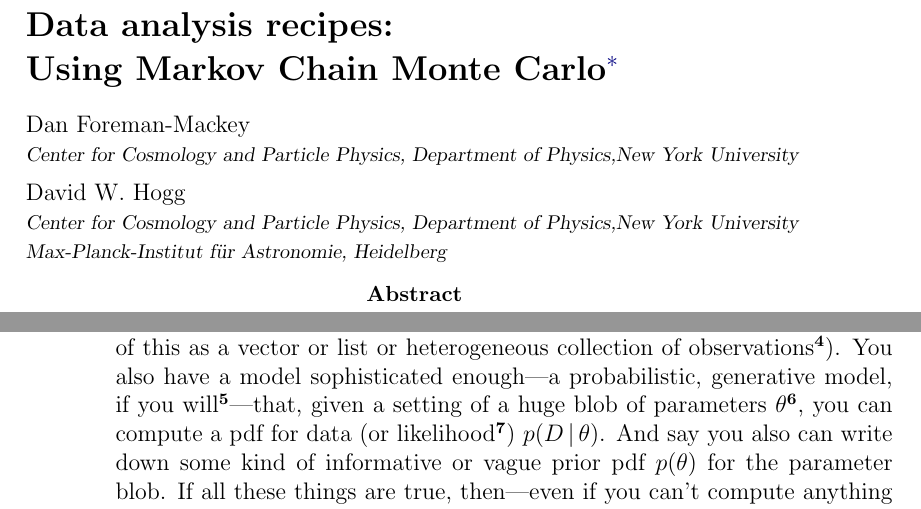
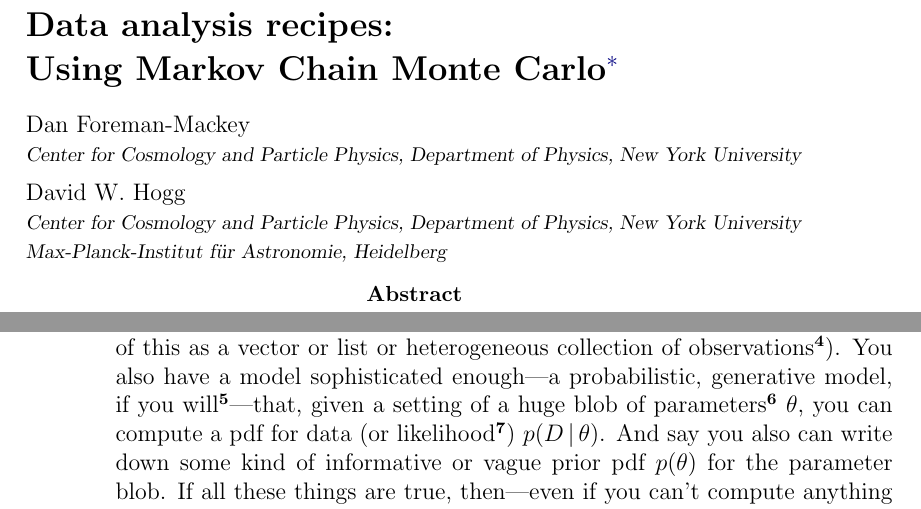
Before and after one commit to davidwhogg/mcmc, a LaTeX paper (mcmc.tex): two parts of pages 1 and 2 of 6, joined at a grey line, cut so that both start at the same text. Compiled offline with pdfLaTeX.

Commit message:
small tweaks and notes to self

```diff
--- a/mcmc.tex
+++ b/mcmc.tex
@@ -47,19 +47,17 @@
 
 \noindent
 Dan~Foreman-Mackey\\
-\affil{Center~for~Cosmology~and~Particle~Physics, Department~of~Physics,%
-       New York University}
-\\[1ex]
+\affil{Center~for~Cosmology~and~Particle~Physics, Department~of~Physics,
+       New York University}\\[1ex]
 David~W.~Hogg\\
-\affil{Center~for~Cosmology~and~Particle~Physics, Department~of~Physics,%
+\affil{Center~for~Cosmology~and~Particle~Physics, Department~of~Physics,
        New York University}\\
 \affil{Max-Planck-Institut f\"ur Astronomie, Heidelberg}
 
 \begin{abstract}
 Markov Chain Monte Carlo (MCMC) methods for sampling probability
 distribution functions, plus abundant computational resources,
-have transformed
-the sciences.
+have transformed the sciences.
 Here we give a fast overview of basic MCMC methods and then turn to
 practical advice for their use in real inference problems.
 We give advice on method choice, tuning for performance,
@@ -116,16 +114,18 @@ list or heterogeneous collection of observations\note{In general in
 You also have a model sophisticated enough---a probabilistic,
 generative model, if you will\note{For our definition of a
   \emph{model}, see [SOME OTHER NOTE] in this series.}---that, given a
-setting of a huge blob of parameters $\pars$\note{Again, the parameter
+setting of a huge blob of parameters\note{Again, the parameter
   blob $\pars$ should also be thought of as an immense, arbitrarily
   structured set or list of parameters, possibly even with no fixed
-  dimension!}, you can compute a pdf for data (or likelihood\note{We
+  dimension!} $\pars$, you can compute a pdf for data (or likelihood\note{We
   bash the terminology ``likelihood'' in [SOME OTHER NOTE] in this
   series.}) $p(\data\given\pars)$.
 % ************* BJB
 % <Wild Subjective Bayesian>
 % The "generative model" is a probabilistic description of your *prior
 % beliefs about what the data are going to be*. </Wild Subjective Bayesian>
+% ************* Hogg
+% That comment should go in the ``What is a Model?'' Chapter.
 And say you also can write down some kind of informative or
 vague prior pdf $p(\pars)$ for the parameter blob.
 If all these things are true, then---even if you can't compute
```
